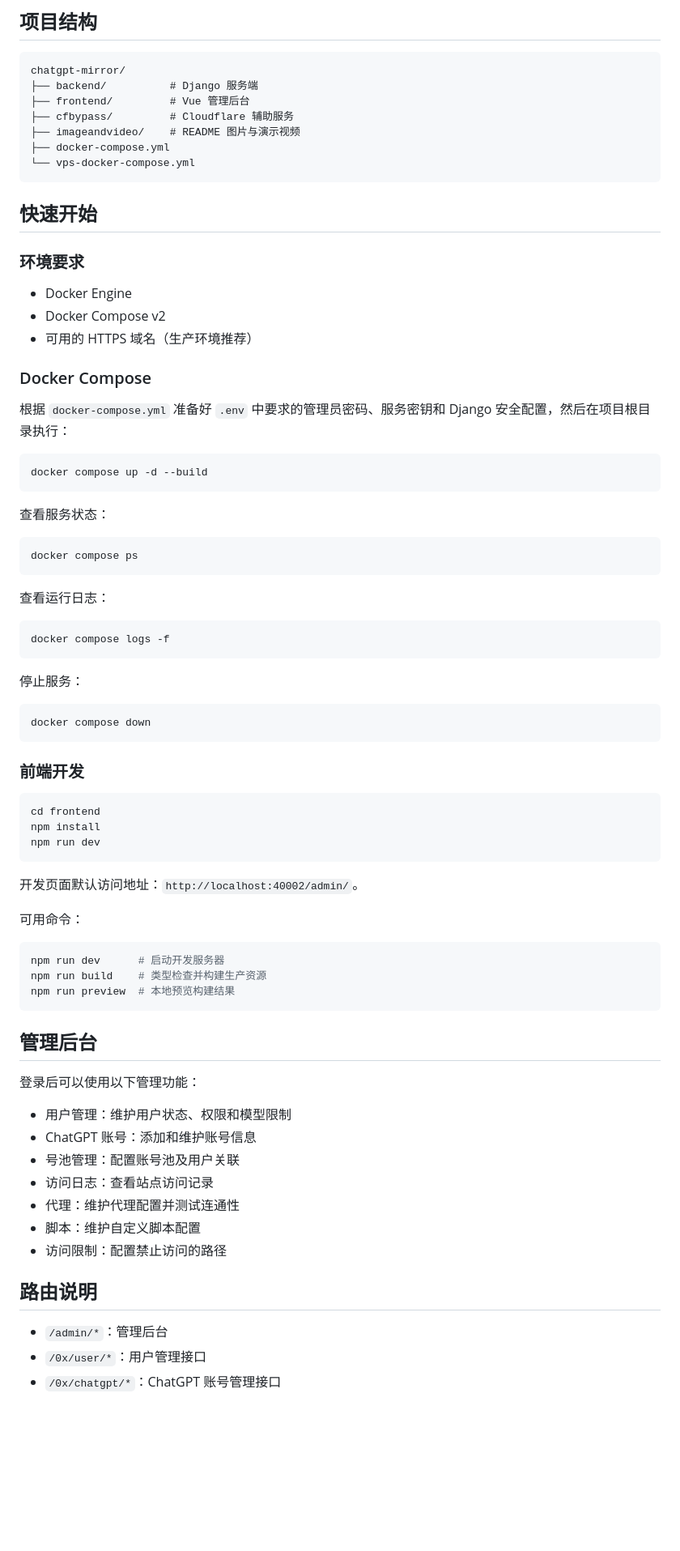
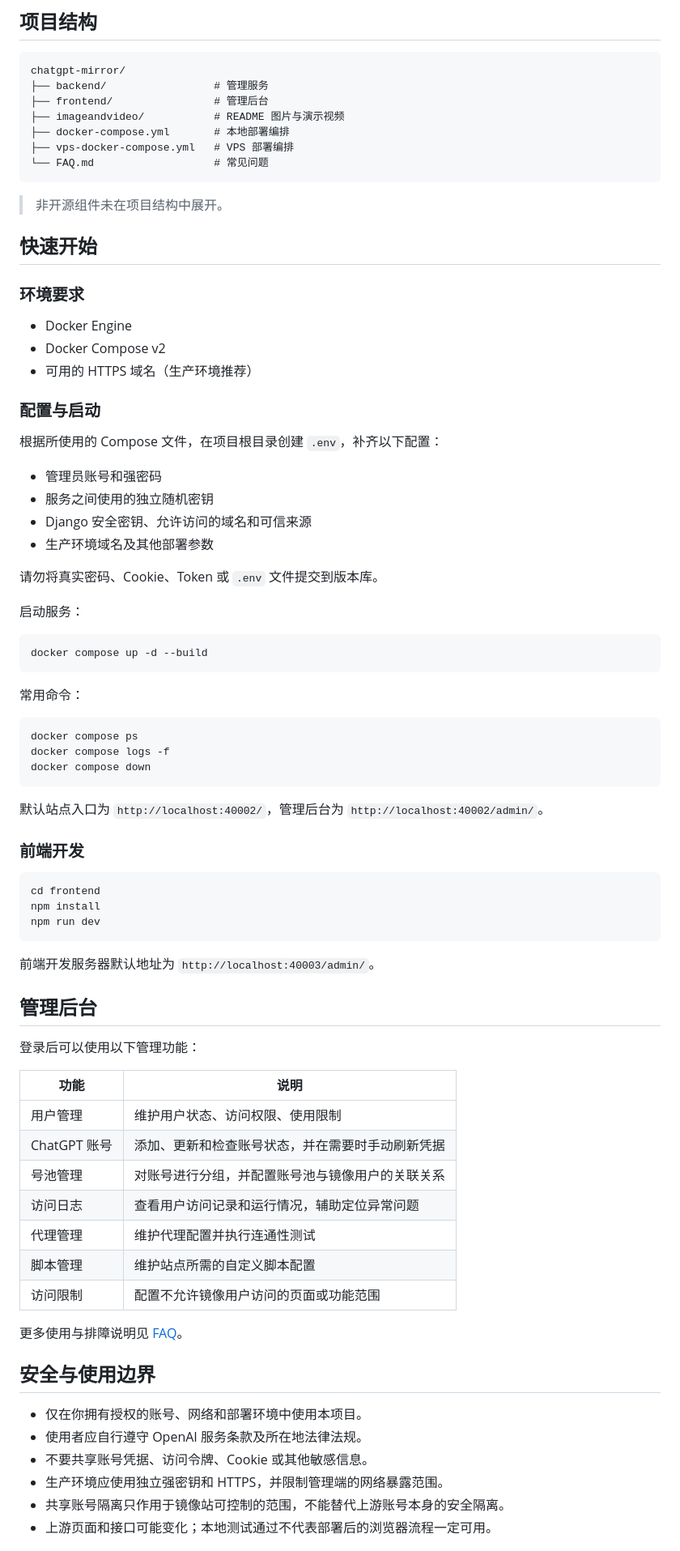
Before and after one commit to Jasa-Chi-Ray/chatgpt-mirror, a Markdown page: README.md, the part around one of its changes. Shown at 81% size. GitHub-like rendering; blank space fills up the shorter version.

````diff
--- a/README.md
+++ b/README.md
@@ -46,13 +60,15 @@ ChatGPT Mirror 是一个面向多用户场景的 ChatGPT 镜像管理项目，
 
 ```text
 chatgpt-mirror/
-├── backend/          # Django 服务端
-├── frontend/         # Vue 管理后台
-├── cfbypass/         # Cloudflare 辅助服务
-├── imageandvideo/    # README 图片与演示视频
-├── docker-compose.yml
-└── vps-docker-compose.yml
+├── backend/                 # 管理服务
+├── frontend/                # 管理后台
+├── imageandvideo/           # README 图片与演示视频
+├── docker-compose.yml       # 本地部署编排
+├── vps-docker-compose.yml   # VPS 部署编排
+└── FAQ.md                   # 常见问题
 ```
+
+> 非开源组件未在项目结构中展开。
 
 ## 快速开始
 
@@ -62,31 +78,32 @@ chatgpt-mirror/
 - Docker Compose v2
 - 可用的 HTTPS 域名（生产环境推荐）
 
-### Docker Compose
+### 配置与启动
 
-根据 `docker-compose.yml` 准备好 `.env` 中要求的管理员密码、服务密钥和 Django 安全配置，然后在项目根目录执行：
+根据所使用的 Compose 文件，在项目根目录创建 `.env`，补齐以下配置：
+
+- 管理员账号和强密码
+- 服务之间使用的独立随机密钥
+- Django 安全密钥、允许访问的域名和可信来源
+- 生产环境域名及其他部署参数
+
+请勿将真实密码、Cookie、Token 或 `.env` 文件提交到版本库。
+
+启动服务：
 
 ```bash
 docker compose up -d --build
 ```
 
-查看服务状态：
+常用命令：
 
 ```bash
 docker compose ps
+docker compose logs -f
+docker compose down
 ```
 
-查看运行日志：
-
-```bash
-docker compose logs -f
-```
-
-停止服务：
-
-```bash
-docker compose down
-```
+默认站点入口为 `http://localhost:40002/`，管理后台为 `http://localhost:40002/admin/`。
 
 ### 前端开发
 
@@ -96,32 +113,30 @@ npm install
 npm run dev
 ```
 
-开发页面默认访问地址：`http://localhost:40002/admin/`。
-
-可用命令：
-
-```bash
-npm run dev      # 启动开发服务器
-npm run build    # 类型检查并构建生产资源
-npm run preview  # 本地预览构建结果
-```
+前端开发服务器默认地址为 `http://localhost:40003/admin/`。
 
 ## 管理后台
 
 登录后可以使用以下管理功能：
 
-- 用户管理：维护用户状态、权限和模型限制
-- ChatGPT 账号：添加和维护账号信息
-- 号池管理：配置账号池及用户关联
-- 访问日志：查看站点访问记录
-- 代理：维护代理配置并测试连通性
-- 脚本：维护自定义脚本配置
-- 访问限制：配置禁止访问的路径
+| 功能 | 说明 |
+| --- | --- |
+| 用户管理 | 维护用户状态、访问权限、使用限制 |
+| ChatGPT 账号 | 添加、更新和检查账号状态，并在需要时手动刷新凭据 |
+| 号池管理 | 对账号进行分组，并配置账号池与镜像用户的关联关系 |
+| 访问日志 | 查看用户访问记录和运行情况，辅助定位异常问题 |
+| 代理管理 | 维护代理配置并执行连通性测试 |
+| 脚本管理 | 维护站点所需的自定义脚本配置 |
+| 访问限制 | 配置不允许镜像用户访问的页面或功能范围 |
 
-## 路由说明
+更多使用与排障说明见 [FAQ](./FAQ.md)。
 
-- `/admin/*`：管理后台
-- `/0x/user/*`：用户管理接口
-- `/0x/chatgpt/*`：ChatGPT 账号管理接口
+## 安全与使用边界
 
+- 仅在你拥有授权的账号、网络和部署环境中使用本项目。
+- 使用者应自行遵守 OpenAI 服务条款及所在地法律法规。
+- 不要共享账号凭据、访问令牌、Cookie 或其他敏感信息。
+- 生产环境应使用独立强密钥和 HTTPS，并限制管理端的网络暴露范围。
+- 共享账号隔离只作用于镜像站可控制的范围，不能替代上游账号本身的安全隔离。
+- 上游页面和接口可能变化；本地测试通过不代表部署后的浏览器流程一定可用。
 
````
Also changed, not shown: other parts of README.md (+45 -28 lines).
